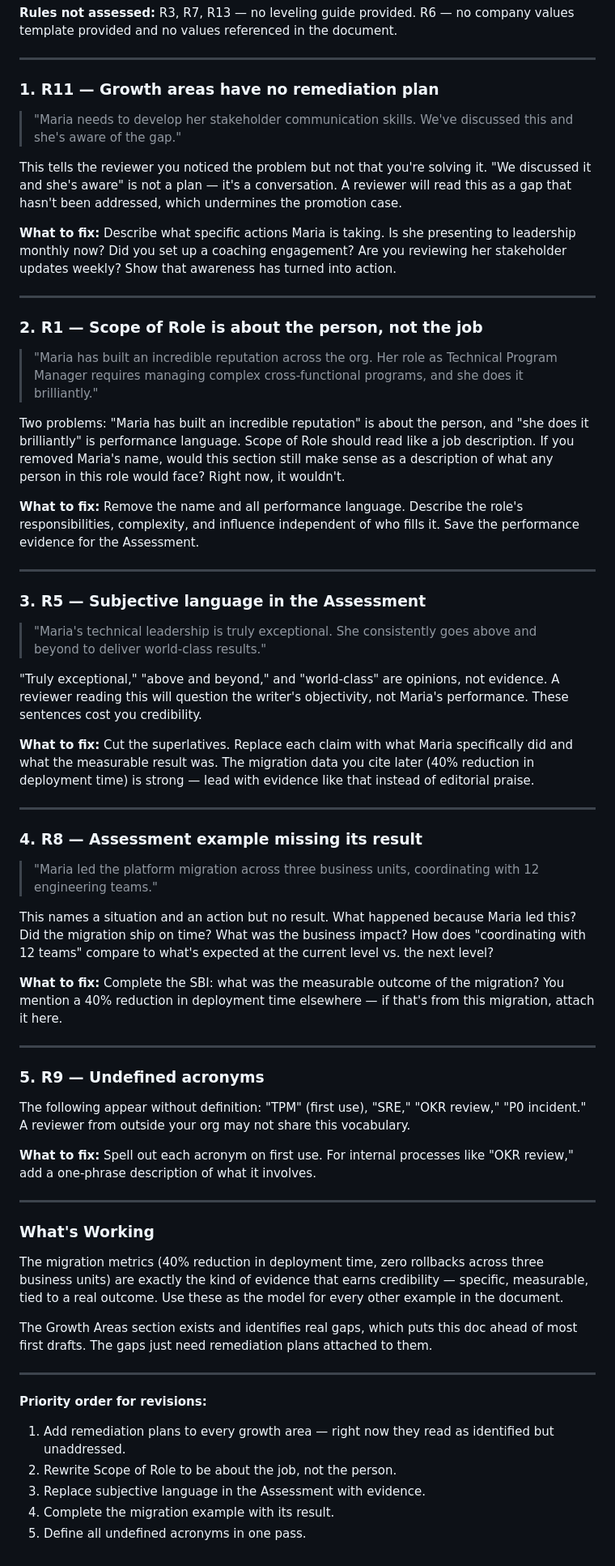
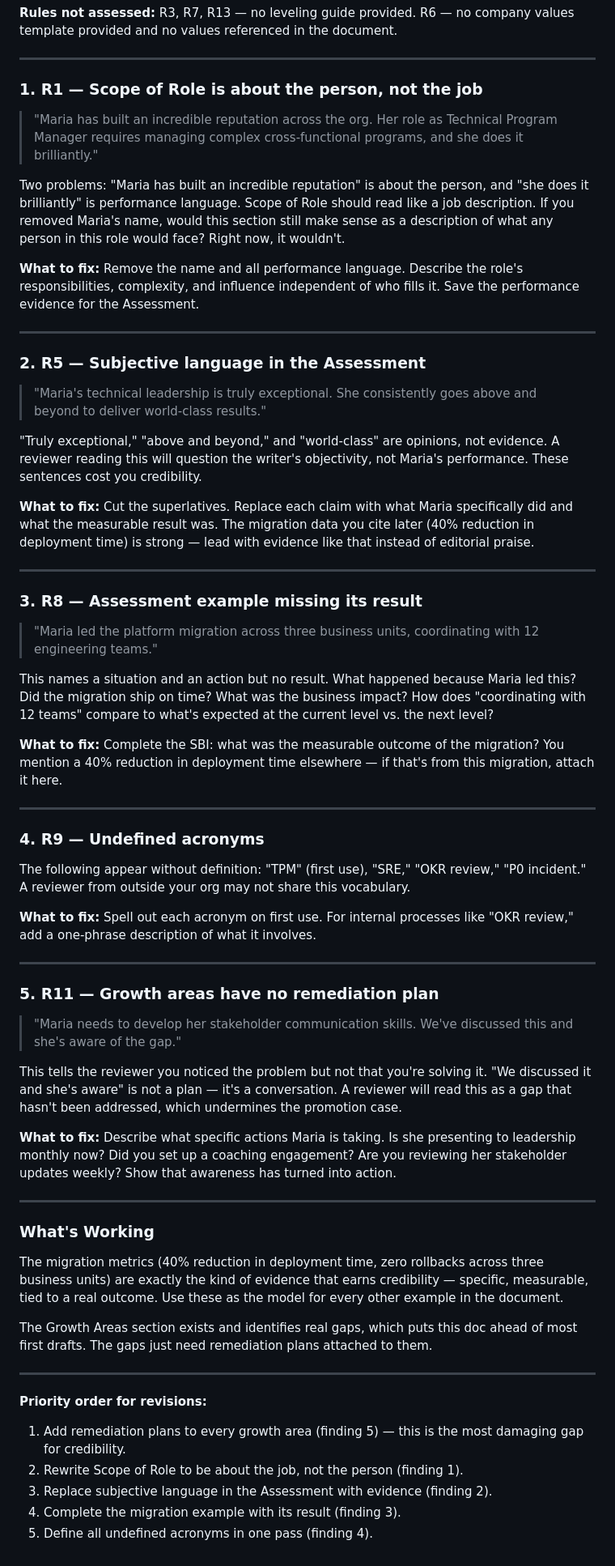
Before and after one commit to alydperri/promo-doc-editor, a Markdown page: examples.md, the part around the change. Shown at 81% size. GitHub-like rendering.

```diff
--- a/examples.md
+++ b/examples.md
@@ -140,17 +140,7 @@ This shows what a complete critique looks like end-to-end. This is the format to
 
 ---
 
-### 1. R11 — Growth areas have no remediation plan
-
-> "Maria needs to develop her stakeholder communication skills. We've discussed this and she's aware of the gap."
-
-This tells the reviewer you noticed the problem but not that you're solving it. "We discussed it and she's aware" is not a plan — it's a conversation. A reviewer will read this as a gap that hasn't been addressed, which undermines the promotion case.
-
-**What to fix:** Describe what specific actions Maria is taking. Is she presenting to leadership monthly now? Did you set up a coaching engagement? Are you reviewing her stakeholder updates weekly? Show that awareness has turned into action.
-
----
-
-### 2. R1 — Scope of Role is about the person, not the job
+### 1. R1 — Scope of Role is about the person, not the job
 
 > "Maria has built an incredible reputation across the org. Her role as Technical Program Manager requires managing complex cross-functional programs, and she does it brilliantly."
 
@@ -160,7 +150,7 @@ Two problems: "Maria has built an incredible reputation" is about the person, an
 
 ---
 
-### 3. R5 — Subjective language in the Assessment
+### 2. R5 — Subjective language in the Assessment
 
 > "Maria's technical leadership is truly exceptional. She consistently goes above and beyond to deliver world-class results."
 
@@ -170,7 +160,7 @@ Two problems: "Maria has built an incredible reputation" is about the person, an
 
 ---
 
-### 4. R8 — Assessment example missing its result
+### 3. R8 — Assessment example missing its result
 
 > "Maria led the platform migration across three business units, coordinating with 12 engineering teams."
 
@@ -180,11 +170,21 @@ This names a situation and an action but no result. What happened because Maria
 
 ---
 
-### 5. R9 — Undefined acronyms
+### 4. R9 — Undefined acronyms
 
 The following appear without definition: "TPM" (first use), "SRE," "OKR review," "P0 incident." A reviewer from outside your org may not share this vocabulary.
 
 **What to fix:** Spell out each acronym on first use. For internal processes like "OKR review," add a one-phrase description of what it involves.
+
+---
+
+### 5. R11 — Growth areas have no remediation plan
+
+> "Maria needs to develop her stakeholder communication skills. We've discussed this and she's aware of the gap."
+
+This tells the reviewer you noticed the problem but not that you're solving it. "We discussed it and she's aware" is not a plan — it's a conversation. A reviewer will read this as a gap that hasn't been addressed, which undermines the promotion case.
+
+**What to fix:** Describe what specific actions Maria is taking. Is she presenting to leadership monthly now? Did you set up a coaching engagement? Are you reviewing her stakeholder updates weekly? Show that awareness has turned into action.
 
 ---
 
@@ -197,8 +197,8 @@ The Growth Areas section exists and identifies real gaps, which puts this doc ah
 ---
 
 **Priority order for revisions:**
-1. Add remediation plans to every growth area — right now they read as identified but unaddressed.
-2. Rewrite Scope of Role to be about the job, not the person.
-3. Replace subjective language in the Assessment with evidence.
-4. Complete the migration example with its result.
-5. Define all undefined acronyms in one pass.
+1. Add remediation plans to every growth area (finding 5) — this is the most damaging gap for credibility.
+2. Rewrite Scope of Role to be about the job, not the person (finding 1).
+3. Replace subjective language in the Assessment with evidence (finding 2).
+4. Complete the migration example with its result (finding 3).
+5. Define all undefined acronyms in one pass (finding 4).
```
Also changed, not shown: reference/rubric.md (+1 -1 lines), rules.md (+5 -6 lines).
